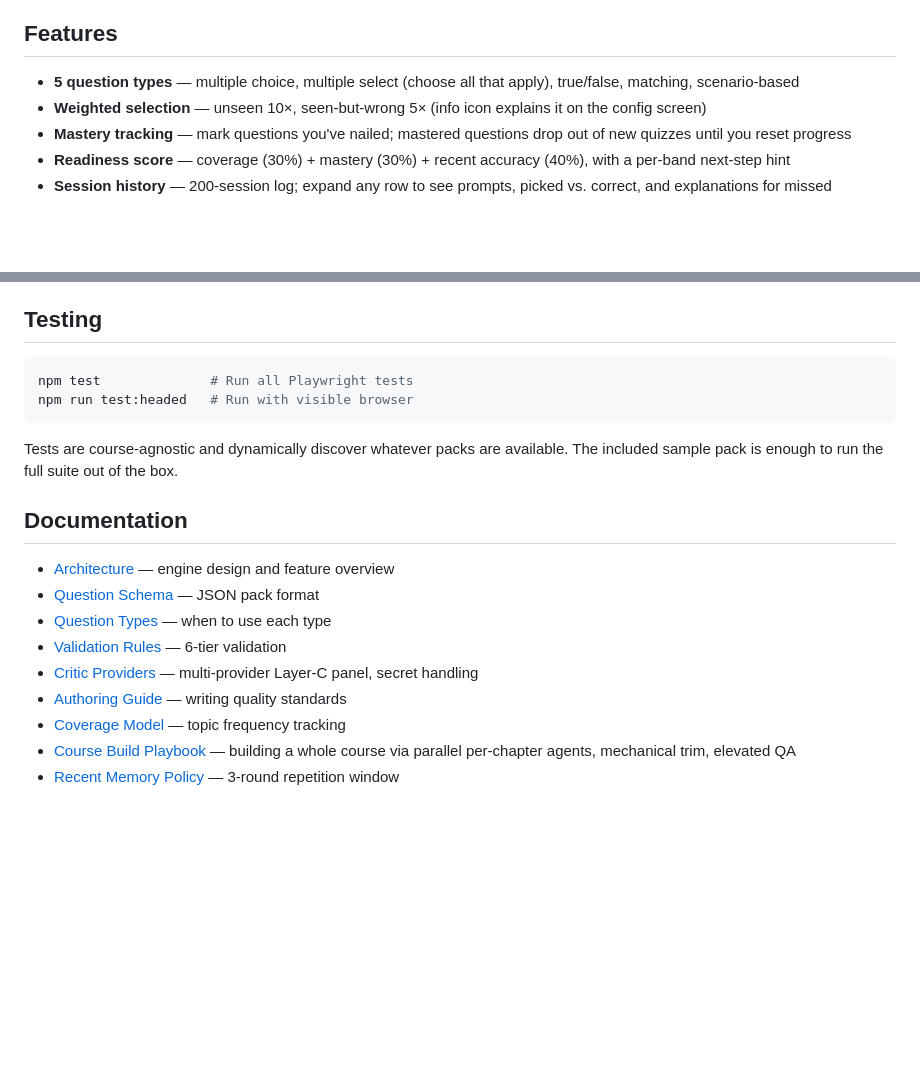
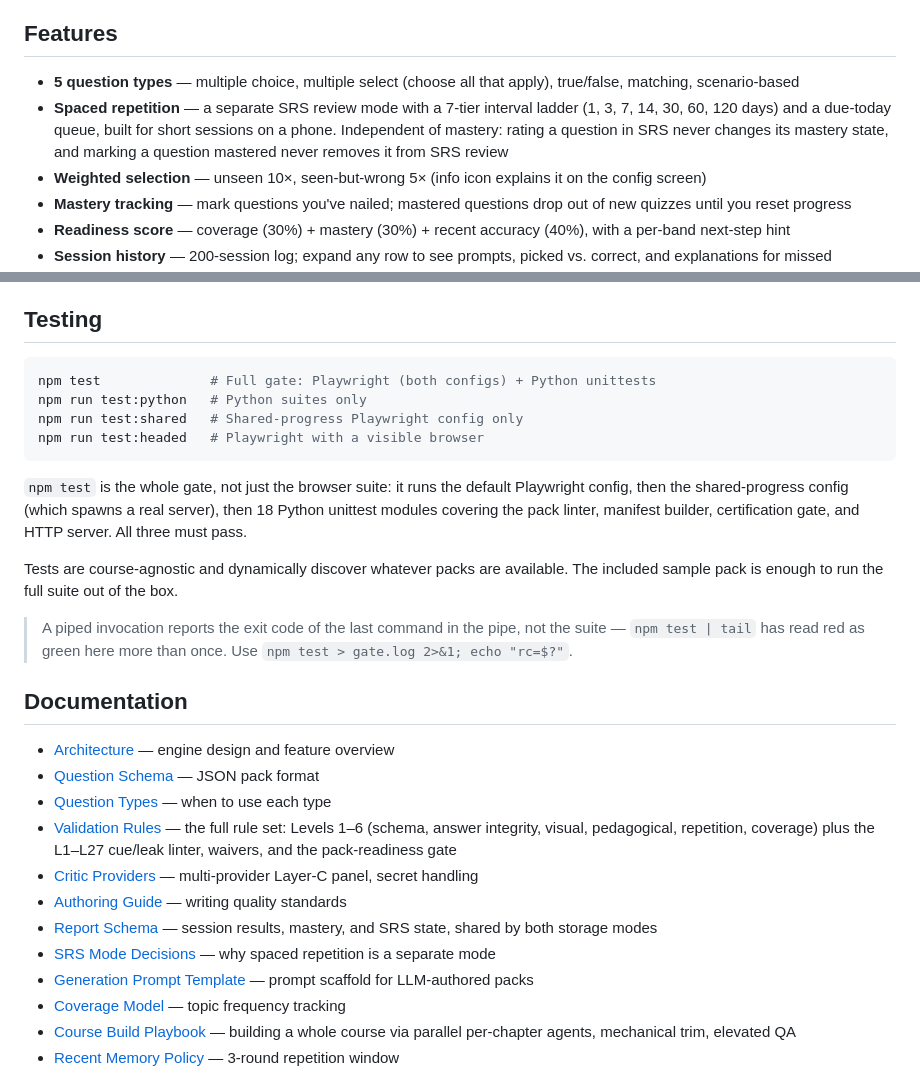
Before and after one commit to dave-schmidt-dev/quizzler, a Markdown page: README.md, 2 parts joined by grey strips. GitHub-like rendering; blank space fills up the shorter version.

Commit message:
docs(readme): document SRS, correct the test-gate description, link four docs
The Features list never mentioned spaced repetition despite it being a shipped
mode with its own UI, gate tests, and decision record. Adds it, including the
mastery-independence contract (SRS ratings never touch mastery; mastering a
question never removes it from SRS review) so the behavior is stated rather
than inferred.

Testing section said `npm test` runs "all Playwright tests". It runs two
Playwright configs plus 18 Python unittest modules; all three must pass. Also
notes that a piped invocation reports the pipe's exit code, which has read red
as green here before.

Links Report Schema, SRS Mode Decisions, and Generation Prompt Template, which
existed but were unreachable from the README. Replaces the "6-tier validation"
label with what the file actually covers (Levels 1-6, L1-L27, waivers, the
readiness gate).

````diff
--- a/README.md
+++ b/README.md
@@ -76,6 +76,7 @@ You can also enable shared progress without restarting: open Settings on an alre
 ## Features
 
 - **5 question types** — multiple choice, multiple select (choose all that apply), true/false, matching, scenario-based
+- **Spaced repetition** — a separate SRS review mode with a 7-tier interval ladder (1, 3, 7, 14, 30, 60, 120 days) and a due-today queue, built for short sessions on a phone. Independent of mastery: rating a question in SRS never changes its mastery state, and marking a question mastered never removes it from SRS review
 - **Weighted selection** — unseen 10×, seen-but-wrong 5× (info icon explains it on the config screen)
 - **Mastery tracking** — mark questions you've nailed; mastered questions drop out of new quizzes until you reset progress
 - **Readiness score** — coverage (30%) + mastery (30%) + recent accuracy (40%), with a per-band next-step hint
@@ -170,20 +171,29 @@ See [Validation Rules](docs/VALIDATION_RULES.md) for criteria.
 ## Testing
 
 ```bash
-npm test              # Run all Playwright tests
-npm run test:headed   # Run with visible browser
+npm test              # Full gate: Playwright (both configs) + Python unittests
+npm run test:python   # Python suites only
+npm run test:shared   # Shared-progress Playwright config only
+npm run test:headed   # Playwright with a visible browser
 ```
 
+`npm test` is the whole gate, not just the browser suite: it runs the default Playwright config, then the shared-progress config (which spawns a real server), then 18 Python unittest modules covering the pack linter, manifest builder, certification gate, and HTTP server. All three must pass.
+
 Tests are course-agnostic and dynamically discover whatever packs are available. The included sample pack is enough to run the full suite out of the box.
+
+> A piped invocation reports the exit code of the last command in the pipe, not the suite — `npm test | tail` has read red as green here more than once. Use `npm test > gate.log 2>&1; echo "rc=$?"`.
 
 ## Documentation
 
 - [Architecture](docs/ARCHITECTURE.md) — engine design and feature overview
 - [Question Schema](docs/QUESTION_SCHEMA.md) — JSON pack format
 - [Question Types](docs/QUESTION_TYPES.md) — when to use each type
-- [Validation Rules](docs/VALIDATION_RULES.md) — 6-tier validation
+- [Validation Rules](docs/VALIDATION_RULES.md) — the full rule set: Levels 1–6 (schema, answer integrity, visual, pedagogical, repetition, coverage) plus the L1–L27 cue/leak linter, waivers, and the pack-readiness gate
 - [Critic Providers](docs/CRITIC_PROVIDERS.md) — multi-provider Layer-C panel, secret handling
 - [Authoring Guide](docs/AUTHORING_GUIDE.md) — writing quality standards
+- [Report Schema](docs/REPORT_SCHEMA.md) — session results, mastery, and SRS state, shared by both storage modes
+- [SRS Mode Decisions](docs/SRS_MODE_DECISIONS.md) — why spaced repetition is a separate mode
+- [Generation Prompt Template](docs/GENERATION_PROMPT_TEMPLATE.md) — prompt scaffold for LLM-authored packs
 - [Coverage Model](docs/COVERAGE_MODEL.md) — topic frequency tracking
 - [Course Build Playbook](docs/COURSE_BUILD_PLAYBOOK.md) — building a whole course via parallel per-chapter agents, mechanical trim, elevated QA
 - [Recent Memory Policy](docs/RECENT_MEMORY_POLICY.md) — 3-round repetition window
````
